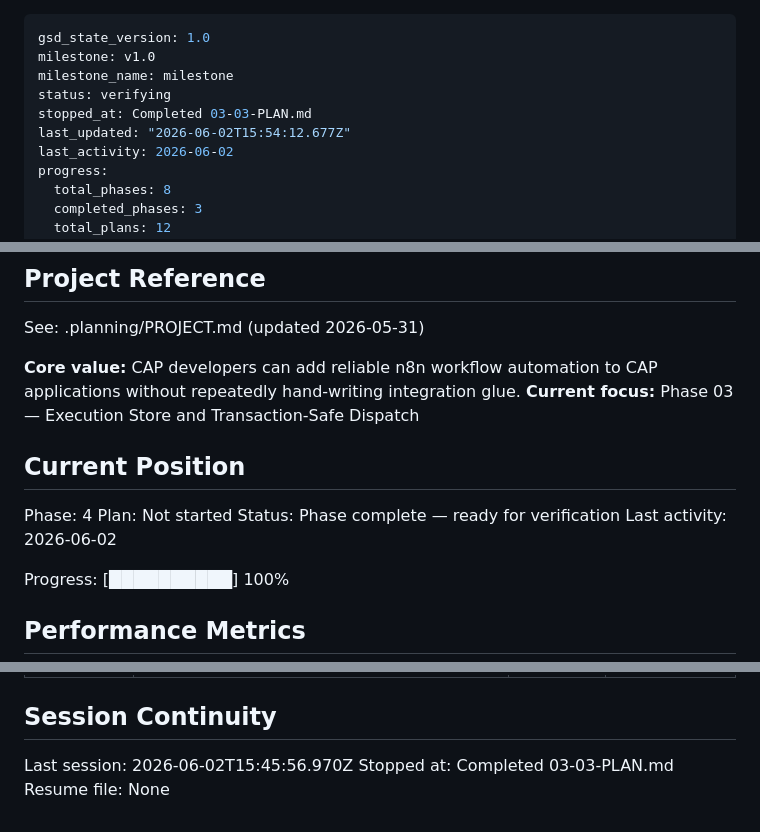
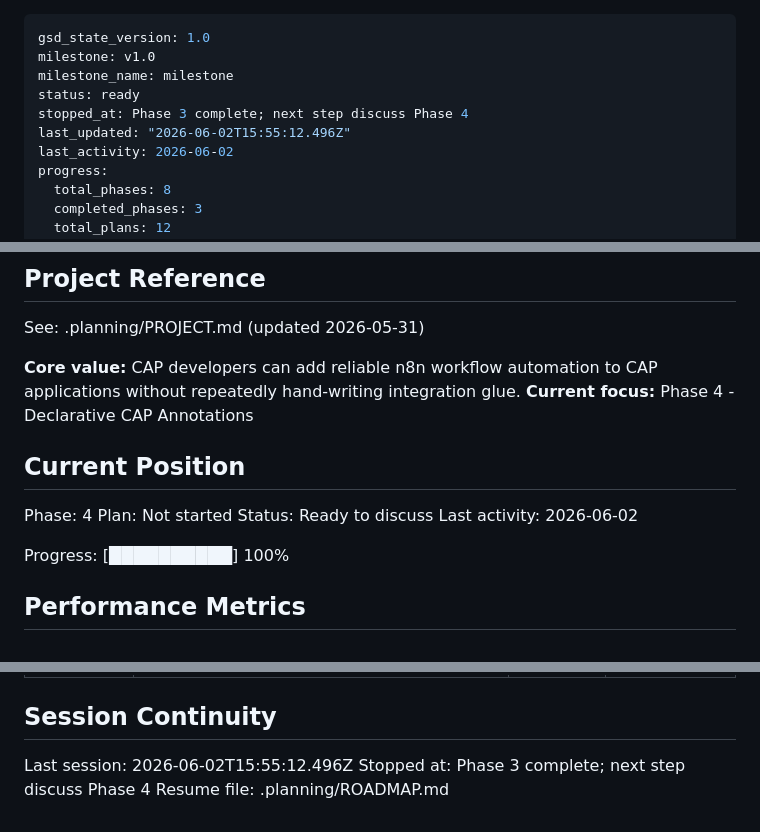
Before and after one commit to Ahmed03-ai/cap-n8n-plugin, a Markdown page: .planning/STATE.md, 3 parts joined by grey strips. Rendered like a GitHub page.

Commit message:
docs(state): prepare phase 4 handoff

```diff
--- a/.planning/STATE.md
+++ b/.planning/STATE.md
@@ -2,9 +2,9 @@
 gsd_state_version: 1.0
 milestone: v1.0
 milestone_name: milestone
-status: verifying
-stopped_at: Completed 03-03-PLAN.md
-last_updated: "2026-06-02T15:54:12.677Z"
+status: ready
+stopped_at: Phase 3 complete; next step discuss Phase 4
+last_updated: "2026-06-02T15:55:12.496Z"
 last_activity: 2026-06-02
 progress:
   total_phases: 8
@@ -21,13 +21,13 @@ progress:
 See: .planning/PROJECT.md (updated 2026-05-31)
 
 **Core value:** CAP developers can add reliable n8n workflow automation to CAP applications without repeatedly hand-writing integration glue.
-**Current focus:** Phase 03 — Execution Store and Transaction-Safe Dispatch
+**Current focus:** Phase 4 - Declarative CAP Annotations
 
 ## Current Position
 
 Phase: 4
 Plan: Not started
-Status: Phase complete — ready for verification
+Status: Ready to discuss
 Last activity: 2026-06-02
 
 Progress: [██████████] 100%
@@ -124,6 +124,6 @@ None yet.
 
 ## Session Continuity
 
-Last session: 2026-06-02T15:45:56.970Z
-Stopped at: Completed 03-03-PLAN.md
-Resume file: None
+Last session: 2026-06-02T15:55:12.496Z
+Stopped at: Phase 3 complete; next step discuss Phase 4
+Resume file: .planning/ROADMAP.md
```
